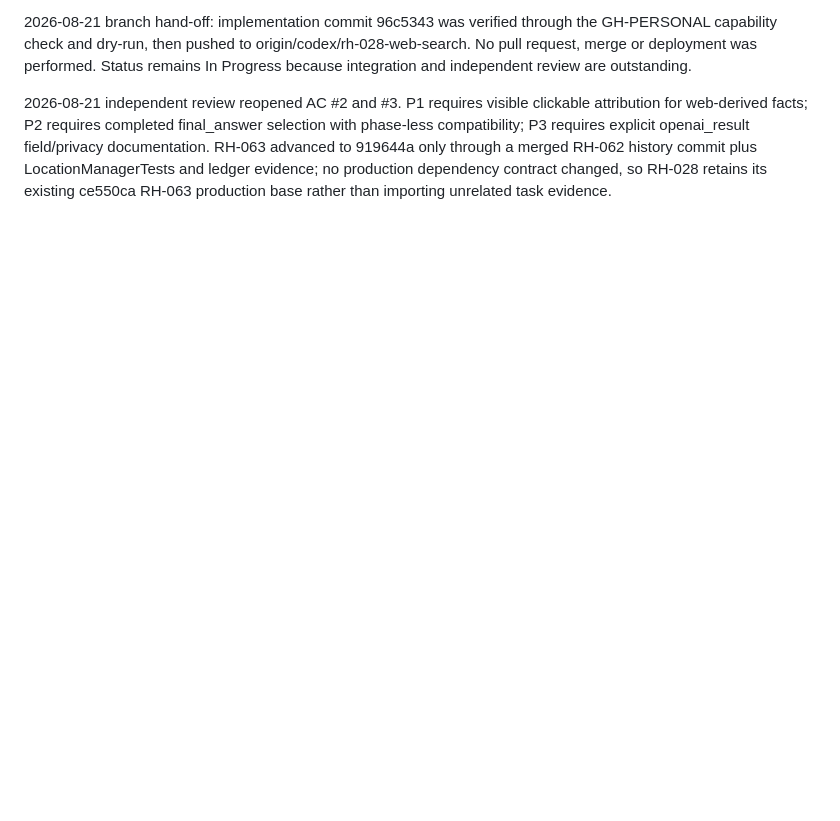
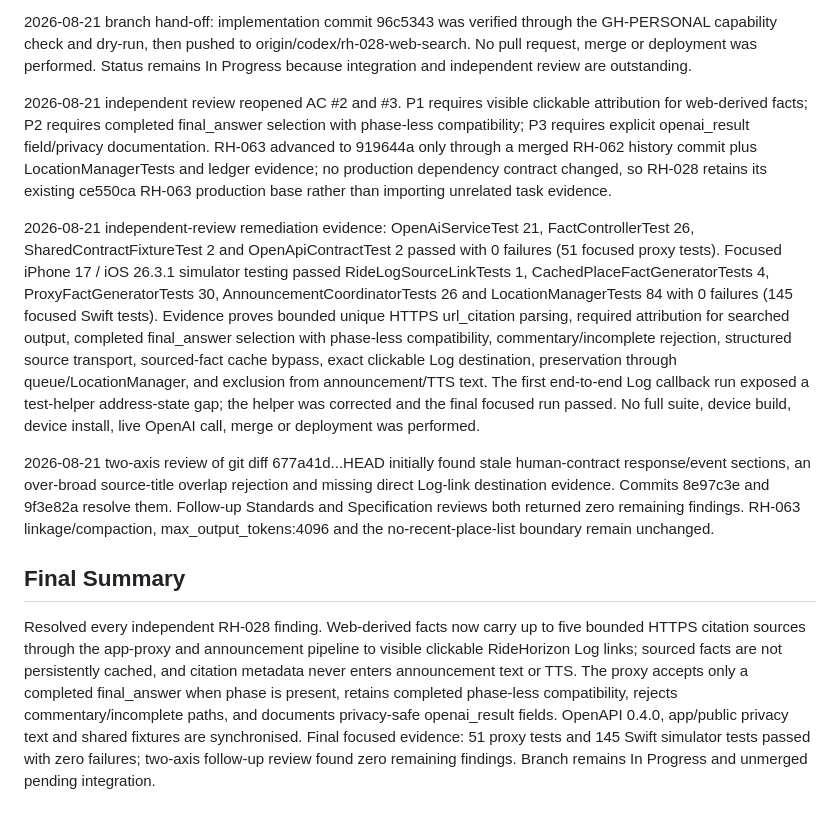
Before and after one commit to rjbarbour/MotoGuide, a Markdown page: backlog/tasks/rh-028 - Evaluate-selective-web-grounded-place-facts.md, the part around one of its changes. GitHub-like rendering; blank space fills up the shorter version.

Commit message:
docs(RH-028): record remediation evidence
Record focused proxy and simulator evidence plus zero-finding follow-up Standards and Specification reviews.

```diff
--- a/backlog/tasks/rh-028 - Evaluate-selective-web-grounded-place-facts.md
+++ b/backlog/tasks/rh-028 - Evaluate-selective-web-grounded-place-facts.md
@@ -70,4 +70,14 @@ Exclusions: no recent-place list, no change to GPT-5.6 Sol medium, no spoken cit
 2026-08-21 branch hand-off: implementation commit 96c5343 was verified through the GH-PERSONAL capability check and dry-run, then pushed to origin/codex/rh-028-web-search. No pull request, merge or deployment was performed. Status remains In Progress because integration and independent review are outstanding.
 
 2026-08-21 independent review reopened AC #2 and #3. P1 requires visible clickable attribution for web-derived facts; P2 requires completed final_answer selection with phase-less compatibility; P3 requires explicit openai_result field/privacy documentation. RH-063 advanced to 919644a only through a merged RH-062 history commit plus LocationManagerTests and ledger evidence; no production dependency contract changed, so RH-028 retains its existing ce550ca RH-063 production base rather than importing unrelated task evidence.
+
+2026-08-21 independent-review remediation evidence: OpenAiServiceTest 21, FactControllerTest 26, SharedContractFixtureTest 2 and OpenApiContractTest 2 passed with 0 failures (51 focused proxy tests). Focused iPhone 17 / iOS 26.3.1 simulator testing passed RideLogSourceLinkTests 1, CachedPlaceFactGeneratorTests 4, ProxyFactGeneratorTests 30, AnnouncementCoordinatorTests 26 and LocationManagerTests 84 with 0 failures (145 focused Swift tests). Evidence proves bounded unique HTTPS url_citation parsing, required attribution for searched output, completed final_answer selection with phase-less compatibility, commentary/incomplete rejection, structured source transport, sourced-fact cache bypass, exact clickable Log destination, preservation through queue/LocationManager, and exclusion from announcement/TTS text. The first end-to-end Log callback run exposed a test-helper address-state gap; the helper was corrected and the final focused run passed. No full suite, device build, device install, live OpenAI call, merge or deployment was performed.
+
+2026-08-21 two-axis review of git diff 677a41d...HEAD initially found stale human-contract response/event sections, an over-broad source-title overlap rejection and missing direct Log-link destination evidence. Commits 8e97c3e and 9f3e82a resolve them. Follow-up Standards and Specification reviews both returned zero remaining findings. RH-063 linkage/compaction, max_output_tokens:4096 and the no-recent-place-list boundary remain unchanged.
 <!-- SECTION:NOTES:END -->
+
+## Final Summary
+
+<!-- SECTION:FINAL_SUMMARY:BEGIN -->
+Resolved every independent RH-028 finding. Web-derived facts now carry up to five bounded HTTPS citation sources through the app-proxy and announcement pipeline to visible clickable RideHorizon Log links; sourced facts are not persistently cached, and citation metadata never enters announcement text or TTS. The proxy accepts only a completed final_answer when phase is present, retains completed phase-less compatibility, rejects commentary/incomplete paths, and documents privacy-safe openai_result fields. OpenAPI 0.4.0, app/public privacy text and shared fixtures are synchronised. Final focused evidence: 51 proxy tests and 145 Swift simulator tests passed with zero failures; two-axis follow-up review found zero remaining findings. Branch remains In Progress and unmerged pending integration.
+<!-- SECTION:FINAL_SUMMARY:END -->
```
Also changed, not shown: other parts of backlog/tasks/rh-028 - Evaluate-selective-web-grounded-place-facts.md (+7 -7 lines).
